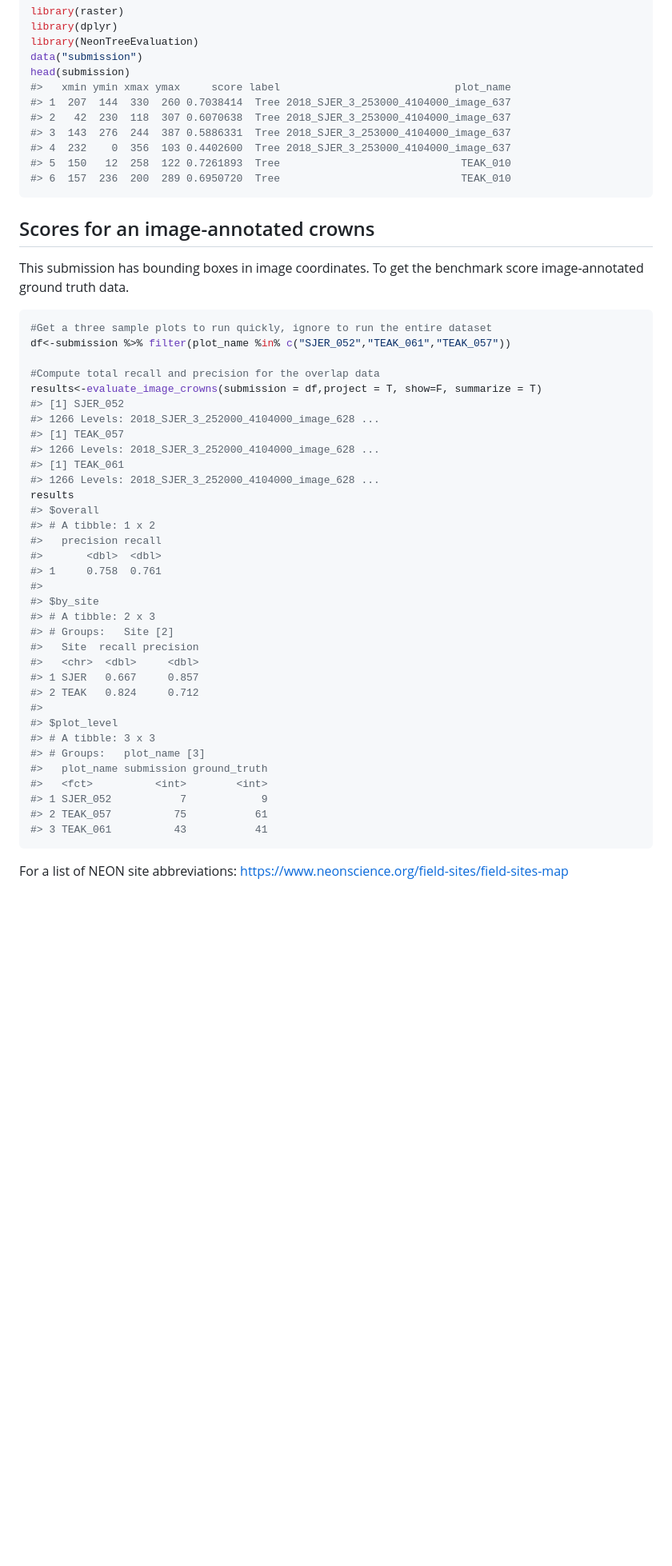
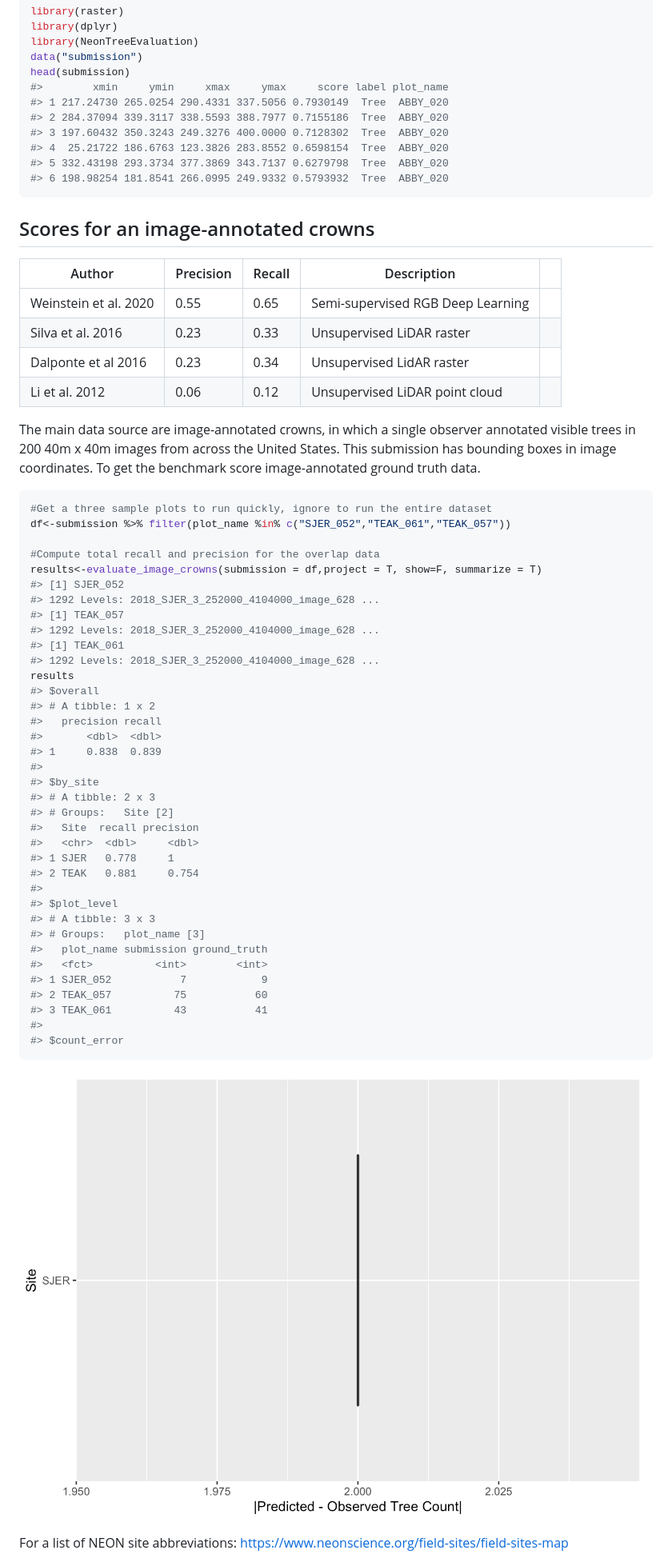
Before and after one commit to weecology/NeonTreeEvaluation_package, a Markdown page: README.md, the part around the change printed below. Shown: that part at 80% size. GitHub-like rendering; pictures changed too: www/README-unnamed-chunk-5-1.png; blank space fills up the shorter version.

````diff
--- a/README.md
+++ b/README.md
@@ -92,20 +68,29 @@ library(dplyr)
 library(NeonTreeEvaluation)
 data("submission")
 head(submission)
-#>   xmin ymin xmax ymax     score label                            plot_name
-#> 1  207  144  330  260 0.7038414  Tree 2018_SJER_3_253000_4104000_image_637
-#> 2   42  230  118  307 0.6070638  Tree 2018_SJER_3_253000_4104000_image_637
-#> 3  143  276  244  387 0.5886331  Tree 2018_SJER_3_253000_4104000_image_637
-#> 4  232    0  356  103 0.4402600  Tree 2018_SJER_3_253000_4104000_image_637
-#> 5  150   12  258  122 0.7261893  Tree                             TEAK_010
-#> 6  157  236  200  289 0.6950720  Tree                             TEAK_010
+#>        xmin     ymin     xmax     ymax     score label plot_name
+#> 1 217.24730 265.0254 290.4331 337.5056 0.7930149  Tree  ABBY_020
+#> 2 284.37094 339.3117 338.5593 388.7977 0.7155186  Tree  ABBY_020
+#> 3 197.60432 350.3243 249.3276 400.0000 0.7128302  Tree  ABBY_020
+#> 4  25.21722 186.6763 123.3826 283.8552 0.6598154  Tree  ABBY_020
+#> 5 332.43198 293.3734 377.3869 343.7137 0.6279798  Tree  ABBY_020
+#> 6 198.98254 181.8541 266.0995 249.9332 0.5793932  Tree  ABBY_020
 ```
 
 Scores for an image-annotated crowns
 ------------------------------------
 
-This submission has bounding boxes in image coordinates. To get the
-benchmark score image-annotated ground truth data.
+| Author                | Precision | Recall | Description                       |     |
+|-----------------------|-----------|--------|-----------------------------------|-----|
+| Weinstein et al. 2020 | 0.55      | 0.65   | Semi-supervised RGB Deep Learning |     |
+| Silva et al. 2016     | 0.23      | 0.33   | Unsupervised LiDAR raster         |     |
+| Dalponte et al 2016   | 0.23      | 0.34   | Unsupervised LidAR raster         |     |
+| Li et al. 2012        | 0.06      | 0.12   | Unsupervised LiDAR point cloud    |     |
+
+The main data source are image-annotated crowns, in which a single
+observer annotated visible trees in 200 40m x 40m images from across the
+United States. This submission has bounding boxes in image coordinates.
+To get the benchmark score image-annotated ground truth data.
 
 ``` r
 #Get a three sample plots to run quickly, ignore to run the entire dataset
@@ -114,25 +99,25 @@ df<-submission %>% filter(plot_name %in% c("SJER_052","TEAK_061","TEAK_057"))
 #Compute total recall and precision for the overlap data
 results<-evaluate_image_crowns(submission = df,project = T, show=F, summarize = T)
 #> [1] SJER_052
-#> 1266 Levels: 2018_SJER_3_252000_4104000_image_628 ...
+#> 1292 Levels: 2018_SJER_3_252000_4104000_image_628 ...
 #> [1] TEAK_057
-#> 1266 Levels: 2018_SJER_3_252000_4104000_image_628 ...
+#> 1292 Levels: 2018_SJER_3_252000_4104000_image_628 ...
 #> [1] TEAK_061
-#> 1266 Levels: 2018_SJER_3_252000_4104000_image_628 ...
+#> 1292 Levels: 2018_SJER_3_252000_4104000_image_628 ...
 results
 #> $overall
 #> # A tibble: 1 x 2
 #>   precision recall
 #>       <dbl>  <dbl>
-#> 1     0.758  0.761
+#> 1     0.838  0.839
 #>
 #> $by_site
 #> # A tibble: 2 x 3
 #> # Groups:   Site [2]
 #>   Site  recall precision
 #>   <chr>  <dbl>     <dbl>
-#> 1 SJER   0.667     0.857
-#> 2 TEAK   0.824     0.712
+#> 1 SJER   0.778     1
+#> 2 TEAK   0.881     0.754
 #>
 #> $plot_level
 #> # A tibble: 3 x 3
@@ -140,9 +125,13 @@ results
 #>   plot_name submission ground_truth
 #>   <fct>          <int>        <int>
 #> 1 SJER_052           7            9
-#> 2 TEAK_057          75           61
+#> 2 TEAK_057          75           60
 #> 3 TEAK_061          43           41
+#>
+#> $count_error
 ```
+
+![](www/README-unnamed-chunk-5-1.png)
 
 For a list of NEON site abbreviations:
 <a href="https://www.neonscience.org/field-sites/field-sites-map" class="uri">https://www.neonscience.org/field-sites/field-sites-map</a>
````
Also changed, not shown: other parts of README.md (+63 -58 lines), www/README-unnamed-chunk-10-1.png, www/README-unnamed-chunk-6-1.png, www/README-unnamed-chunk-7-1.png, www/README-unnamed-chunk-8-1.png, 3 other files.
